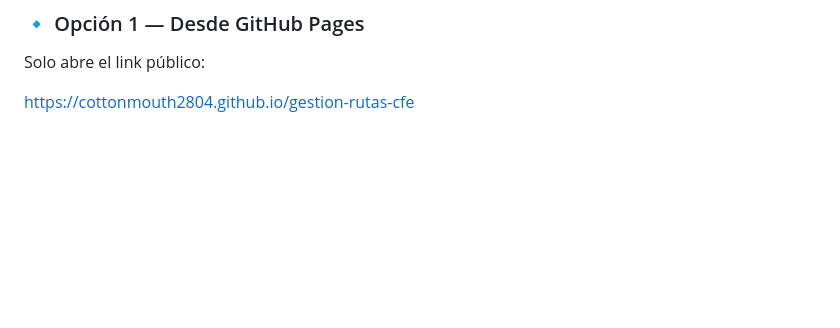
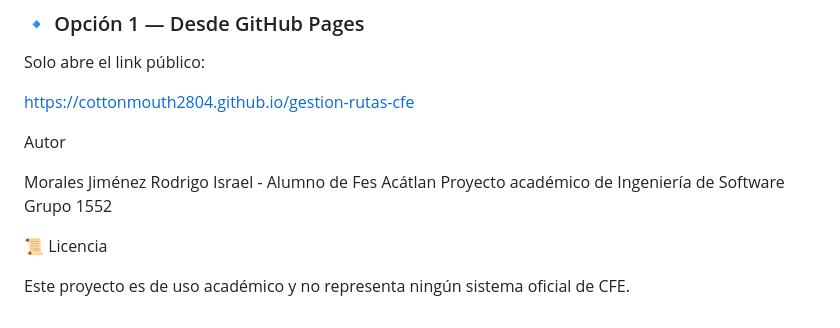
Before and after one commit to Cottonmouth2804/gestion-rutas-cfe, a Markdown page: README.md, the part around the change. Rendered like a GitHub page; blank space fills up the shorter version.

Commit message:
README.md
README acerca de este repositorio

```diff
--- a/README.md
+++ b/README.md
@@ -103,3 +103,13 @@ Incluye interacción real en:
 Solo abre el link público:
 
 https://cottonmouth2804.github.io/gestion-rutas-cfe
+
+Autor
+
+Morales Jiménez Rodrigo Israel - Alumno de Fes Acátlan
+Proyecto académico de Ingeniería de Software
+Grupo 1552
+
+📜 Licencia
+
+Este proyecto es de uso académico y no representa ningún sistema oficial de CFE.
```
